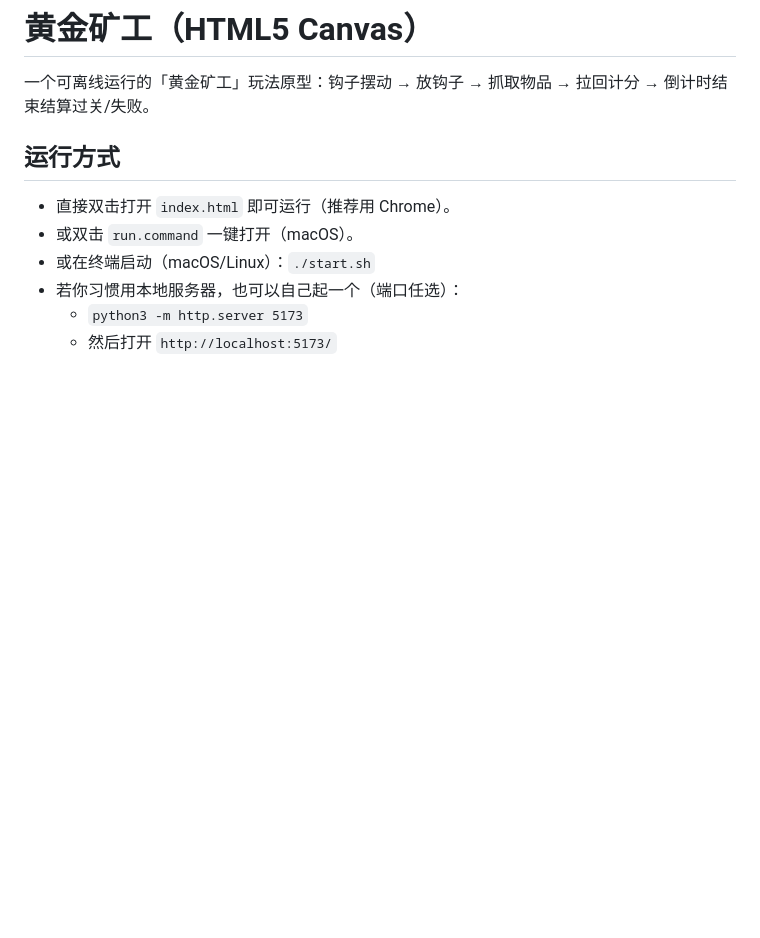
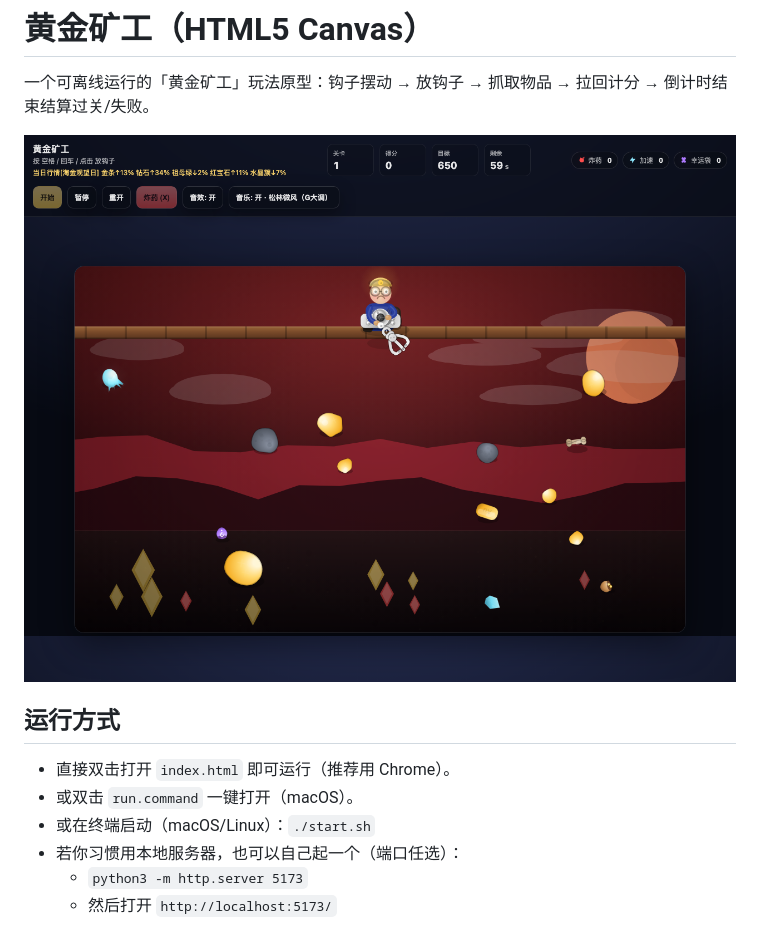
Before and after one commit to Drew1811266/Gold-Miner, a Markdown page: Gold Miner/README.md, the part around the change. Rendered like a GitHub page; pictures changed too: Gold Miner/assets/screenshots/gameplay.png (added); blank space fills up the shorter version.

```diff
--- a/Gold Miner/README.md
+++ b/Gold Miner/README.md
@@ -1,6 +1,8 @@
 # 黄金矿工（HTML5 Canvas）
 
 一个可离线运行的「黄金矿工」玩法原型：钩子摆动 → 放钩子 → 抓取物品 → 拉回计分 → 倒计时结束结算过关/失败。
+
+![黄金矿工游戏界面截图](./assets/screenshots/gameplay.png)
 
 ## 运行方式
 
```
Also changed, not shown: README.md (+2 -0 lines).
